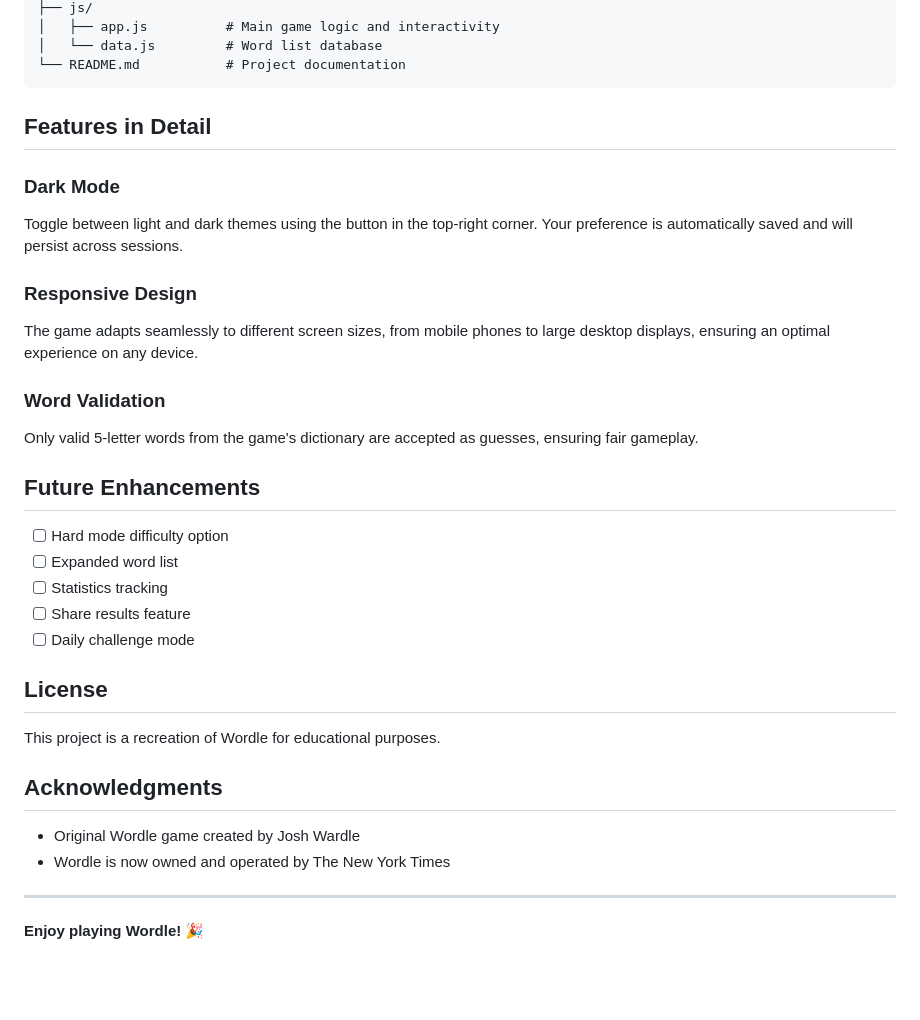
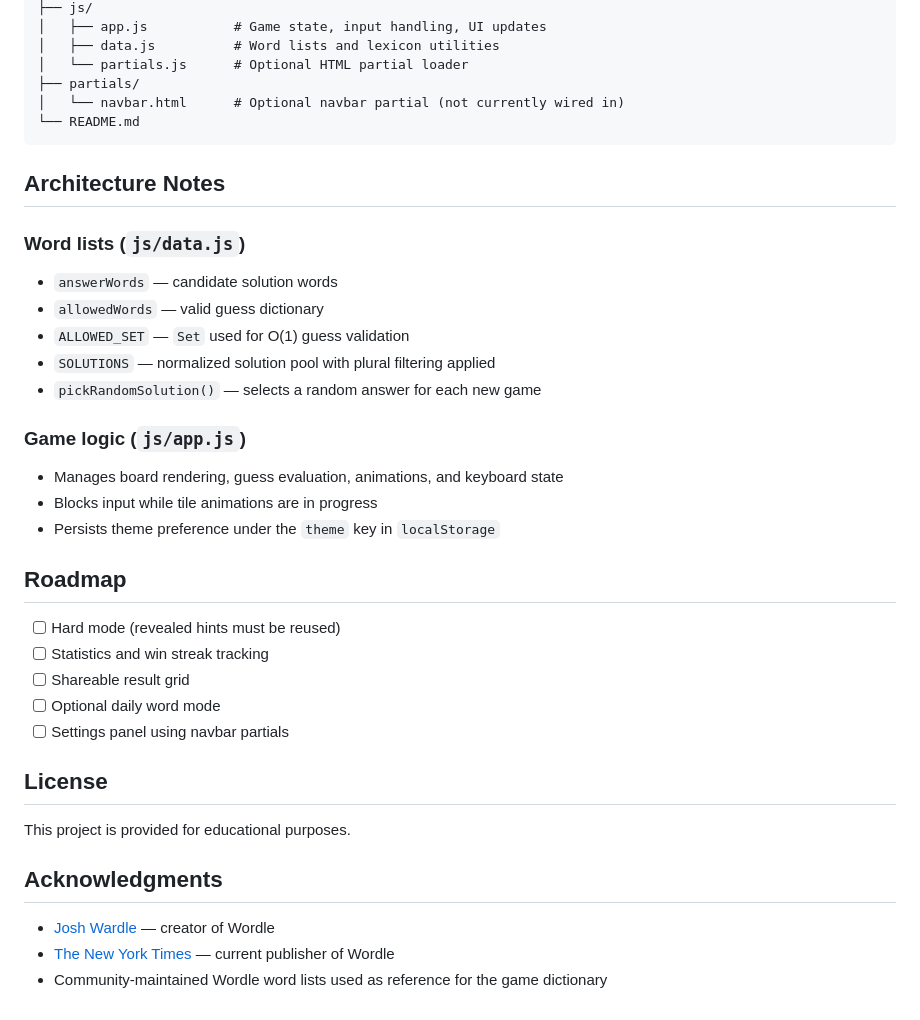
Before and after one commit to KamKoro/project-1-Wordle, a Markdown page: README.md, the part around one of its changes. GitHub-like rendering; blank space fills up the shorter version.

````diff
--- a/README.md
+++ b/README.md
@@ -70,37 +76,42 @@ project-1-Wordle/
 ├── js/
-│   ├── app.js          # Main game logic and interactivity
-│   └── data.js         # Word list database
-└── README.md           # Project documentation
+│   ├── app.js           # Game state, input handling, UI updates
+│   ├── data.js          # Word lists and lexicon utilities
+│   └── partials.js      # Optional HTML partial loader
+├── partials/
+│   └── navbar.html      # Optional navbar partial (not currently wired in)
+└── README.md
 ```
 
-## Features in Detail
+## Architecture Notes
 
-### Dark Mode
-Toggle between light and dark themes using the button in the top-right corner. Your preference is automatically saved and will persist across sessions.
+### Word lists (`js/data.js`)
 
-### Responsive Design
-The game adapts seamlessly to different screen sizes, from mobile phones to large desktop displays, ensuring an optimal experience on any device.
+- `answerWords` — candidate solution words
+- `allowedWords` — valid guess dictionary
+- `ALLOWED_SET` — `Set` used for O(1) guess validation
+- `SOLUTIONS` — normalized solution pool with plural filtering applied
+- `pickRandomSolution()` — selects a random answer for each new game
 
-### Word Validation
-Only valid 5-letter words from the game's dictionary are accepted as guesses, ensuring fair gameplay.
+### Game logic (`js/app.js`)
 
-## Future Enhancements
+- Manages board rendering, guess evaluation, animations, and keyboard state
+- Blocks input while tile animations are in progress
+- Persists theme preference under the `theme` key in `localStorage`
 
-- [ ] Hard mode difficulty option
-- [ ] Expanded word list
-- [ ] Statistics tracking
-- [ ] Share results feature
-- [ ] Daily challenge mode
+## Roadmap
+
+- [ ] Hard mode (revealed hints must be reused)
+- [ ] Statistics and win streak tracking
+- [ ] Shareable result grid
+- [ ] Optional daily word mode
+- [ ] Settings panel using navbar partials
 
 ## License
 
-This project is a recreation of Wordle for educational purposes.
+This project is provided for educational purposes.
 
 ## Acknowledgments
 
-- Original Wordle game created by Josh Wardle
-- Wordle is now owned and operated by The New York Times
-
----
-
-**Enjoy playing Wordle!** 🎉
+- [Josh Wardle](https://en.wikipedia.org/wiki/Josh_Wardle) — creator of Wordle
+- [The New York Times](https://www.nytimes.com/games/wordle) — current publisher of Wordle
+- Community-maintained Wordle word lists used as reference for the game dictionary
````
Also changed, not shown: other parts of README.md (+53 -47 lines).
